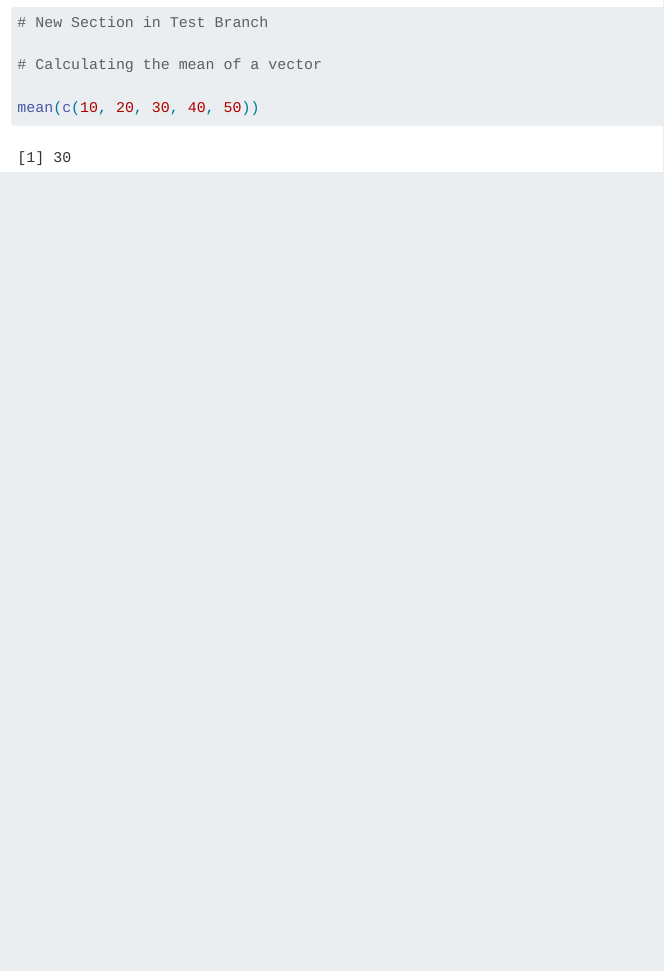
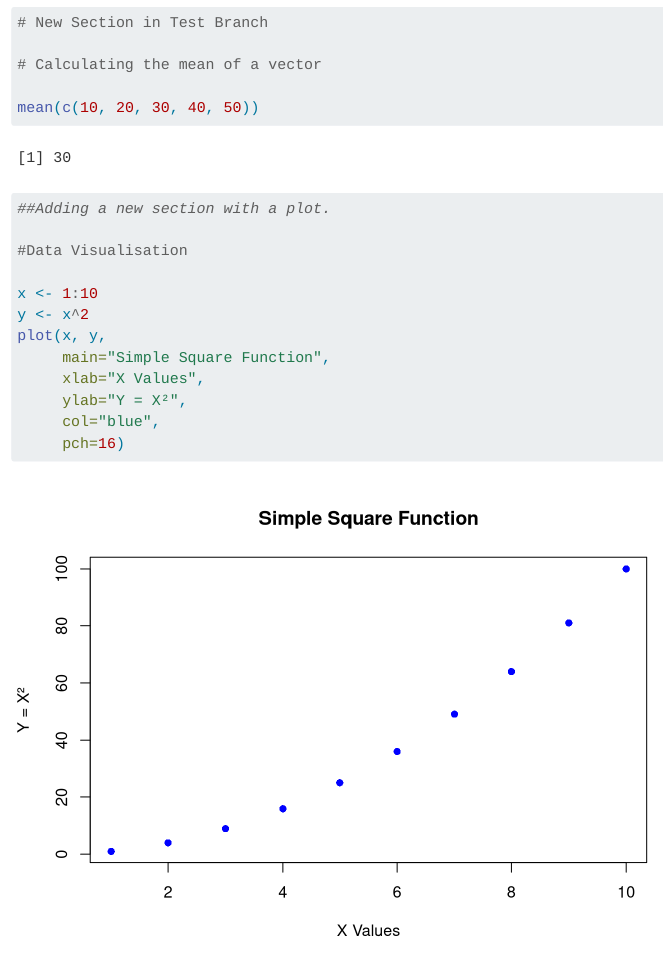
Before and after one commit to Devaansh-ops/ETC5512, a Quarto document (example.qmd): the page in a window 1100 px wide, from 820 px down. Rendered offline with R 4.5, knitr and Pandoc in place of Quarto, with nearby package versions.

Commit message:
Add Data Visualtisation with plot

````diff
--- a/example.qmd
+++ b/example.qmd
@@ -39,3 +39,18 @@ This is the file before creating a new branch (testbranch).
 
 mean(c(10, 20, 30, 40, 50))
 ```
+
+```{r}
+##Adding a new section with a plot.
+
+#Data Visualisation
+
+x <- 1:10
+y <- x^2
+plot(x, y,
+     main="Simple Square Function",
+     xlab="X Values",
+     ylab="Y = X²",
+     col="blue",
+     pch=16)
+```
````
Also changed, not shown: example.html.
